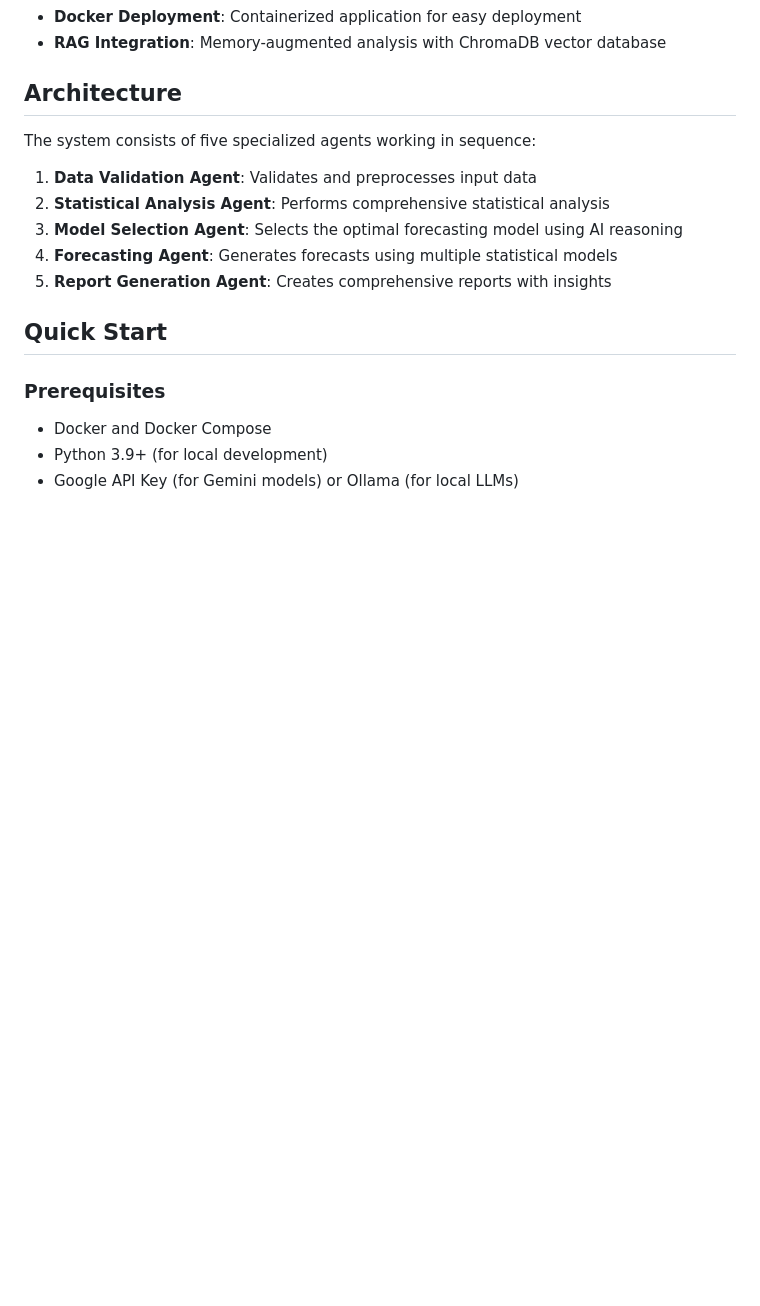
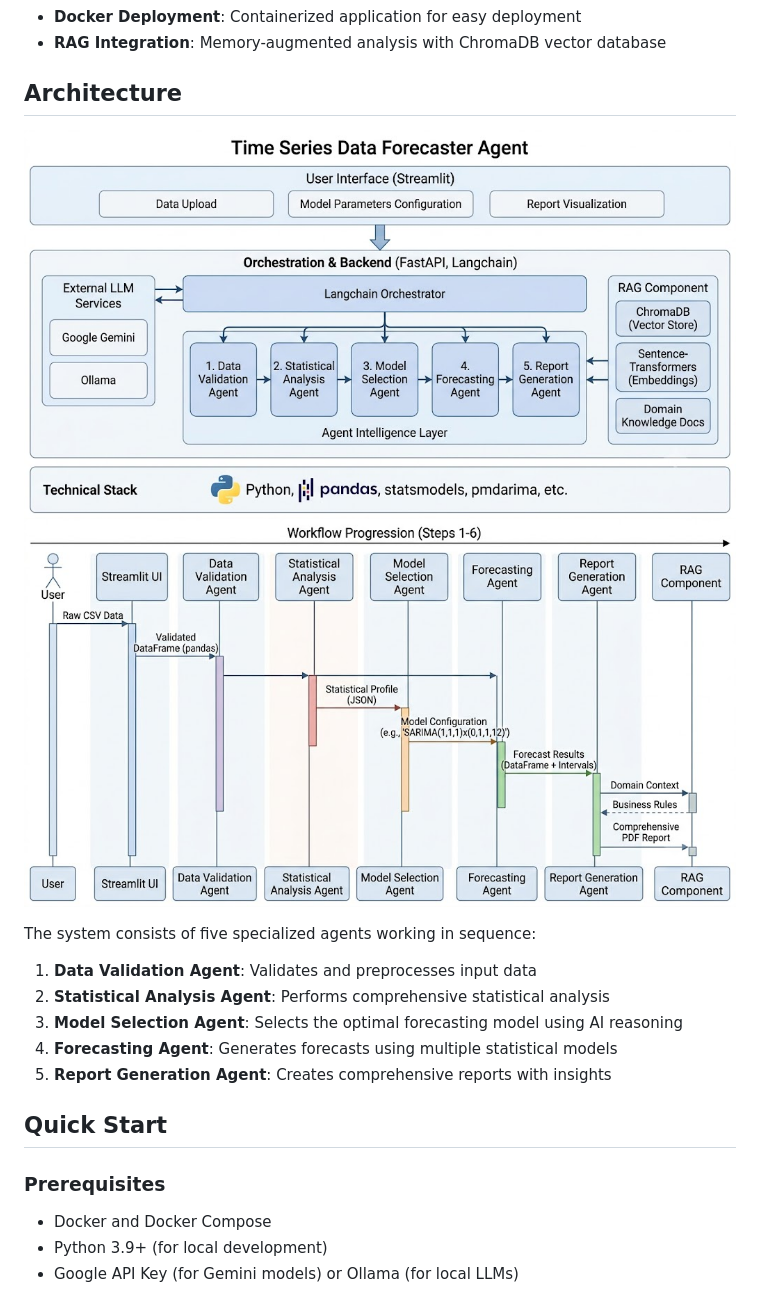
Before and after one commit to bmfmancini/data_forecasting_agent, a Markdown page: README.md, the part around the change. GitHub-like rendering; blank space fills up the shorter version.

```diff
--- a/README.md
+++ b/README.md
@@ -17,6 +17,11 @@ The Time Series Data Forecaster Agent is a sophisticated application that automa
 - **RAG Integration**: Memory-augmented analysis with ChromaDB vector database
 
 ## Architecture
+
+
+![Agent Architecture](data_forecaster/docs/agent_arch.jpeg)
+![Agent Workflow](data_forecaster/docs/agent_workflow.jpeg)
+
 
 The system consists of five specialized agents working in sequence:
 
```
